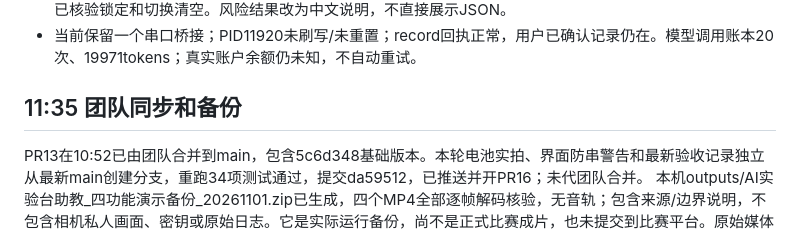
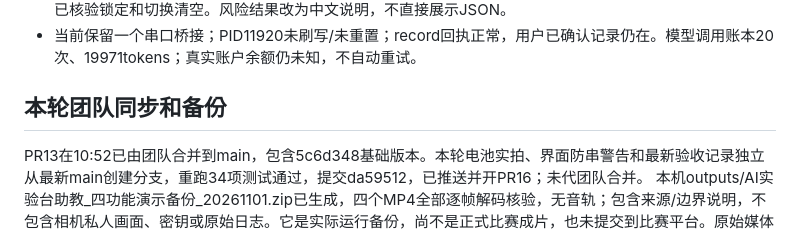
Before and after one commit to Stone-padadin/intercity-interview-coach, a Markdown page: c/voice-camera-notes/DELIVERY_20261101.md, the part around the change. GitHub-like rendering.

Commit message:
docs(c): keep handoff checkpoint timestamp factual

```diff
--- a/c/voice-camera-notes/DELIVERY_20261101.md
+++ b/c/voice-camera-notes/DELIVERY_20261101.md
@@ -52,7 +52,7 @@ D：审核资料与模型结论，补接线完整小案例；完成三分钟讲
 - 当前保留一个串口桥接；PID11920未刷写/未重置；record回执正常，用户已确认记录仍在。模型调用账本20次、19971tokens；真实账户余额仍未知，不自动重试。
 
 
-## 11:35 团队同步和备份
+## 本轮团队同步和备份
 
 PR13在10:52已由团队合并到main，包含5c6d348基础版本。本轮电池实拍、界面防串警告和最新验收记录独立从最新main创建分支，重跑34项测试通过，提交da59512，已推送并开PR16；未代团队合并。
 本机outputs/AI实验台助教_四功能演示备份_20261101.zip已生成，四个MP4全部逐帧解码核验，无音轨；包含来源/边界说明，不包含相机私人画面、密钥或原始日志。它是实际运行备份，尚不是正式比赛成片，也未提交到比赛平台。原始媒体按仓库规则不进Git。
```
